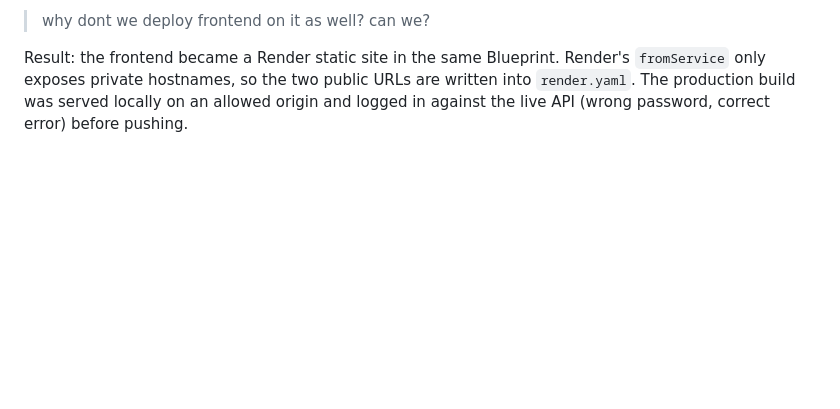
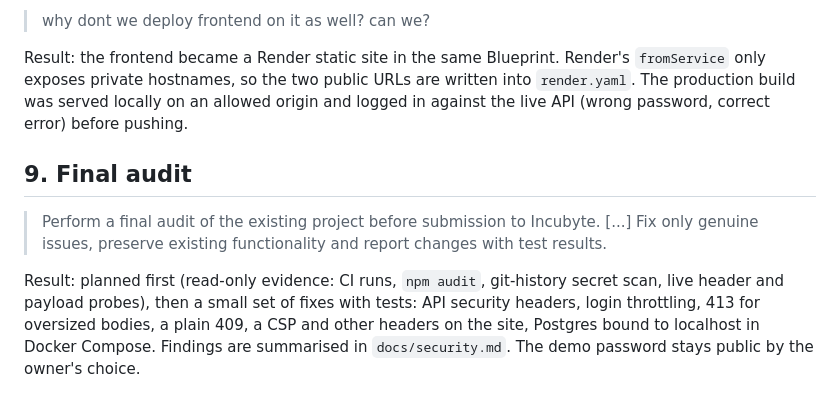
Before and after one commit to vishvz/incubyte-interview, a Markdown page: docs/ai/prompts.md, the part around the change. Drawn GitHub-style; blank space fills up the shorter version.

```diff
--- a/docs/ai/prompts.md
+++ b/docs/ai/prompts.md
@@ -53,3 +53,9 @@ Result: a `render.yaml` Blueprint for the API (Singapore region next to Neon, mi
 > why dont we deploy frontend on it as well? can we?
 
 Result: the frontend became a Render static site in the same Blueprint. Render's `fromService` only exposes private hostnames, so the two public URLs are written into `render.yaml`. The production build was served locally on an allowed origin and logged in against the live API (wrong password, correct error) before pushing.
+
+## 9. Final audit
+
+> Perform a final audit of the existing project before submission to Incubyte. [...] Fix only genuine issues, preserve existing functionality and report changes with test results.
+
+Result: planned first (read-only evidence: CI runs, `npm audit`, git-history secret scan, live header and payload probes), then a small set of fixes with tests: API security headers, login throttling, 413 for oversized bodies, a plain 409, a CSP and other headers on the site, Postgres bound to localhost in Docker Compose. Findings are summarised in `docs/security.md`. The demo password stays public by the owner's choice.
```
Also changed, not shown: README.md (+13 -5 lines), docs/ai/review-log.md (+2 -0 lines), docs/security.md (added, +25 -0 lines), docs/screenshots/employees.png (added), docs/screenshots/outside-band.png, docs/screenshots/overview.png, docs/screenshots/pay-ranges.png, docs/screenshots/payroll.png (added), docs/screenshots/profile.png.
